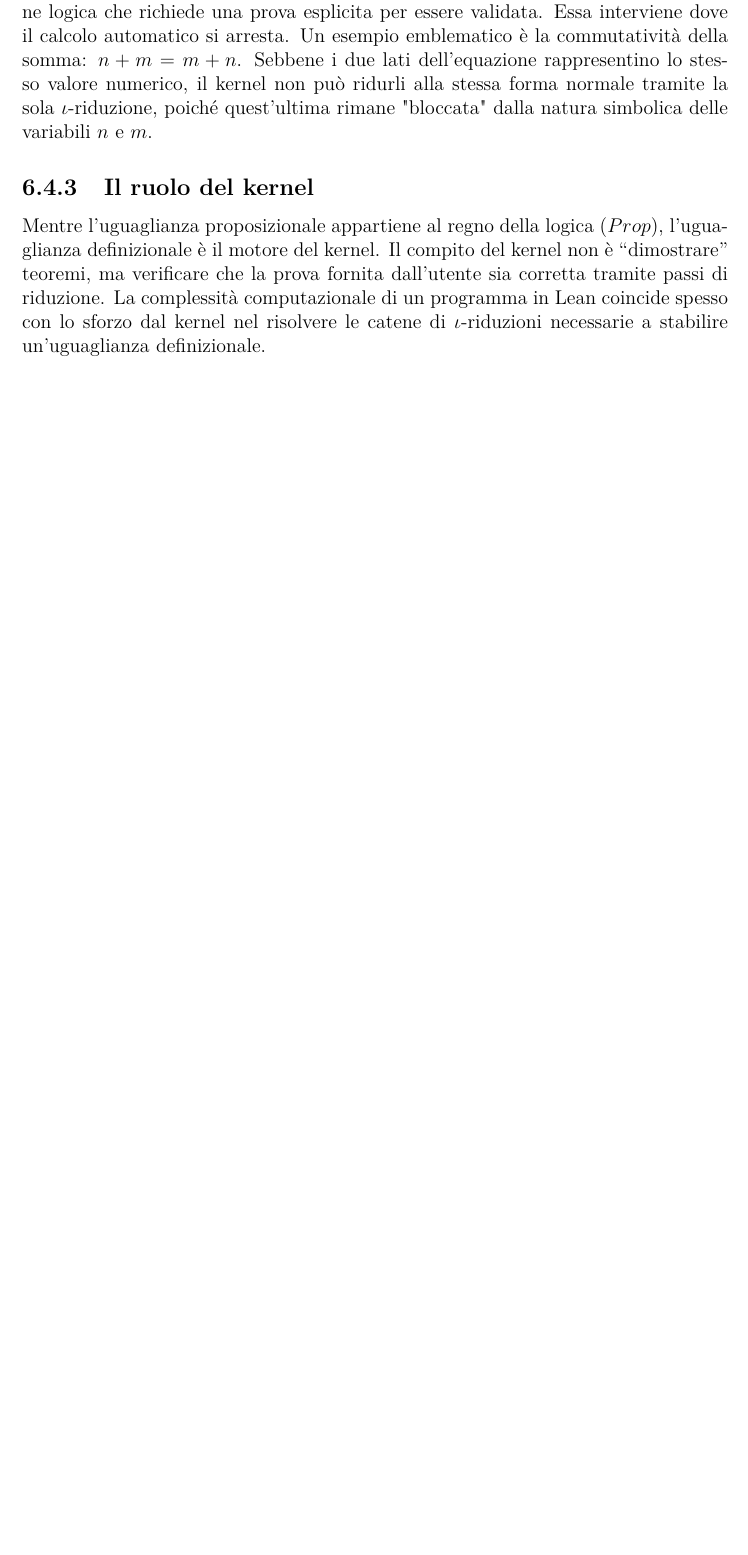
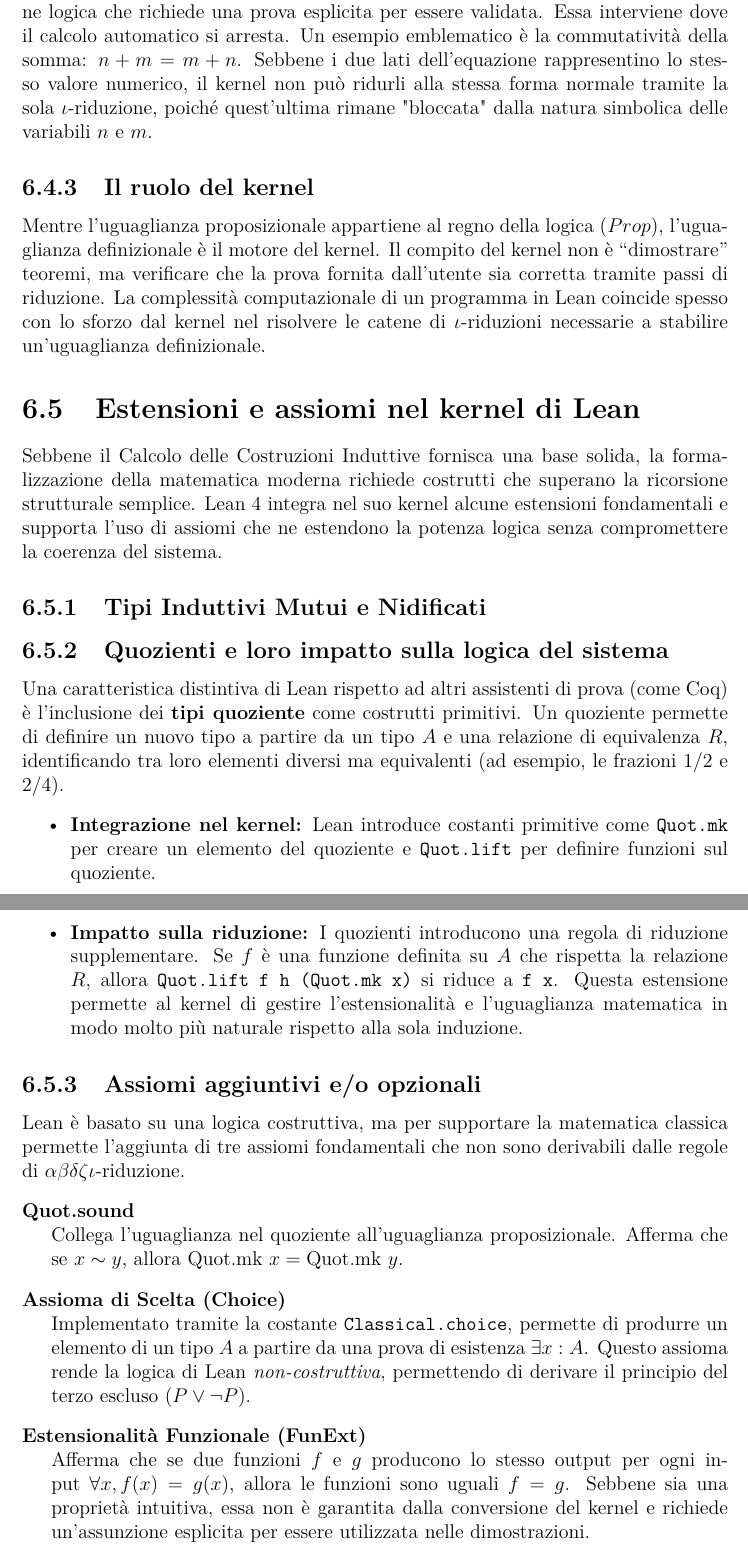
Before and after one commit to gabbo3a/UNDERGRAD-THESIS, a LaTeX thesis (thesis/src/main.tex, which reads thesis/src/chapters/05-lean-logical-model.tex): part of page 50 of 52 before the commit and two parts of pages 50 and 51 of 53 after it, the two joined at a grey line, cut so that both start at the same text, the shorter picture padded with empty space. Compiled offline with pdfLaTeX.

Commit message:
feat(lean-system): add sections on extensions and axioms in Lean kernel, including quotient types and their implications

```diff
--- a/thesis/src/chapters/05-lean-logical-model.tex
+++ b/thesis/src/chapters/05-lean-logical-model.tex
@@ -377,3 +379,40 @@
 Mentre l'uguaglianza proposizionale appartiene al regno della logica ($Prop$), l'uguaglianza definizionale è il motore del kernel. Il compito del kernel non è
 ``dimostrare'' teoremi, ma verificare che la prova fornita dall'utente sia corretta tramite passi di riduzione. La complessità computazionale di un programma in
 Lean coincide spesso con lo sforzo dal kernel nel risolvere le catene di $\iota$-riduzioni necessarie a stabilire un'uguaglianza definizionale.
+
+\section{Estensioni e assiomi nel kernel di Lean}
+Sebbene il Calcolo delle Costruzioni Induttive fornisca una base solida, la formalizzazione della matematica moderna richiede costrutti che superano
+la ricorsione strutturale semplice. Lean 4 integra nel suo kernel alcune estensioni fondamentali e supporta l'uso di assiomi che ne estendono la potenza
+logica senza compromettere la coerenza del sistema.
+
+\subsection{Tipi Induttivi Mutui e Nidificati}
+% TODO
+
+\subsection{Quozienti e loro impatto sulla logica del sistema}
+Una caratteristica distintiva di Lean rispetto ad altri assistenti di prova (come Coq) è l'inclusione dei \textbf{tipi quoziente} come costrutti primitivi. Un
+quoziente permette di definire un nuovo tipo a partire da un tipo $A$ e una relazione di equivalenza $R$, identificando tra loro elementi diversi ma equivalenti
+(ad esempio, le frazioni $1/2$ e $2/4$).
+\begin{itemize}
+    \item \textbf{Integrazione nel kernel:}
+        Lean introduce costanti primitive come \texttt{Quot.mk} per creare un elemento del quoziente e \texttt{Quot.lift} per definire funzioni sul quoziente.
+    \item \textbf{Impatto sulla riduzione:}
+        I quozienti introducono una regola di riduzione supplementare. Se $f$ è una funzione definita su $A$ che rispetta la relazione $R$, allora
+        \texttt{Quot.lift f h (Quot.mk x)} si riduce a \texttt{f x}. Questa estensione permette al kernel di gestire l'estensionalità e l'uguaglianza
+        matematica in modo molto più naturale rispetto alla sola induzione.
+\end{itemize}
+
+\subsection{Assiomi aggiuntivi e/o opzionali}
+Lean è basato su una logica costruttiva, ma per supportare la matematica classica permette l'aggiunta di tre assiomi fondamentali che non sono
+derivabili dalle regole di $\alpha\beta\delta\zeta\iota$-riduzione.
+\begin{description}[leftmargin=1.5em, style=nextline, font=\bfseries]
+    \item [Quot.sound]
+        Collega l'uguaglianza nel quoziente all'uguaglianza proposizionale. Afferma che se $x \sim y$, allora $\text{Quot.mk } x = \text{Quot.mk } y$.
+    \item [Assioma di Scelta (Choice)]
+        Implementato tramite la costante \texttt{Classical.choice}, permette di produrre un elemento di un tipo $A$ a partire da una prova di
+        esistenza $\exists x : A$. Questo assioma rende la logica di Lean \textit{non-costruttiva}, permettendo di derivare il principio del
+        terzo escluso ($P \vee \neg P$).
+    \item [Estensionalità Funzionale (FunExt)]
+        Afferma che se due funzioni $f$ e $g$ producono lo stesso output per ogni input $\forall x, f(x) = g(x)$, allora le funzioni sono uguali $f = g$.
+        Sebbene sia una proprietà intuitiva, essa non è garantita dalla conversione del kernel e richiede un'assunzione esplicita per essere utilizzata nelle
+        dimostrazioni.
+\end{description}
```
Also changed, not shown: thesis/src/chapters/05-lean-logical-model.tex (2 more changed lines).
